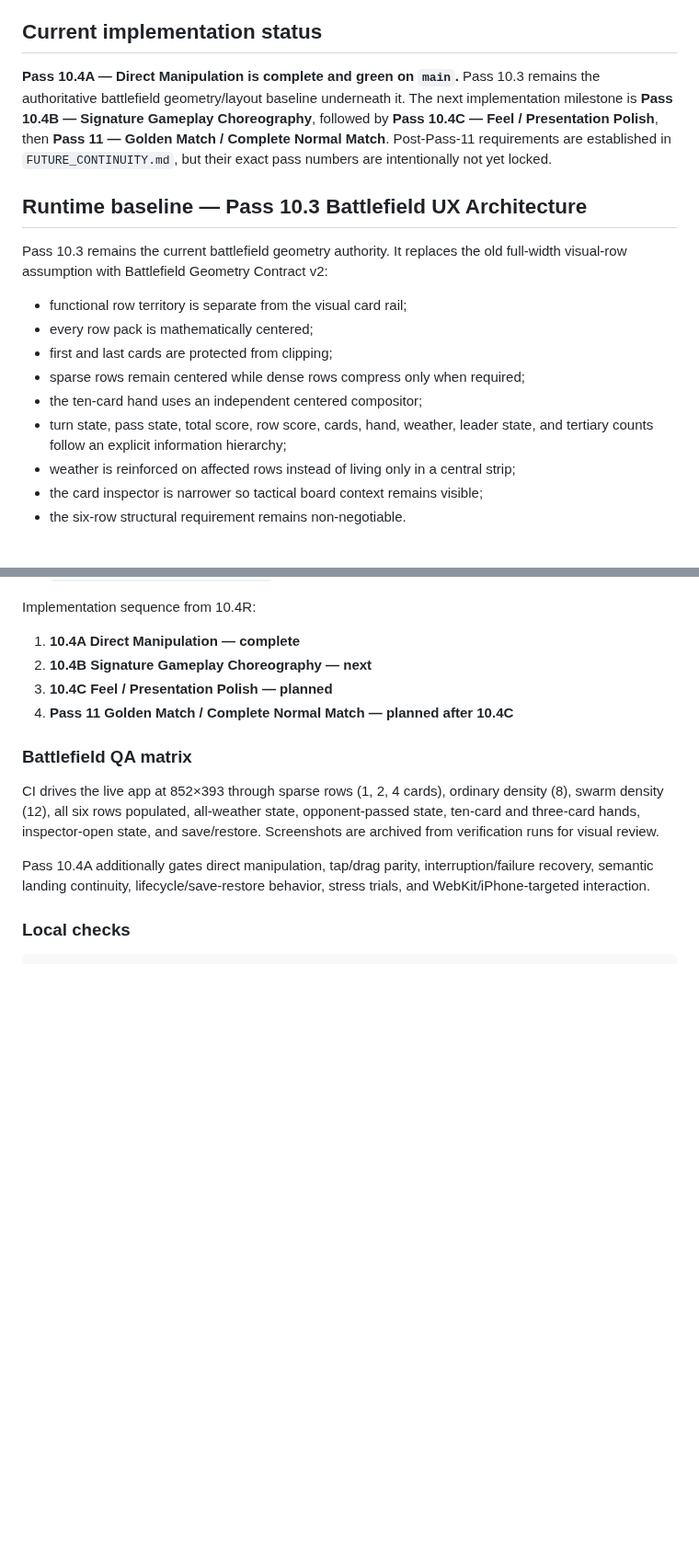
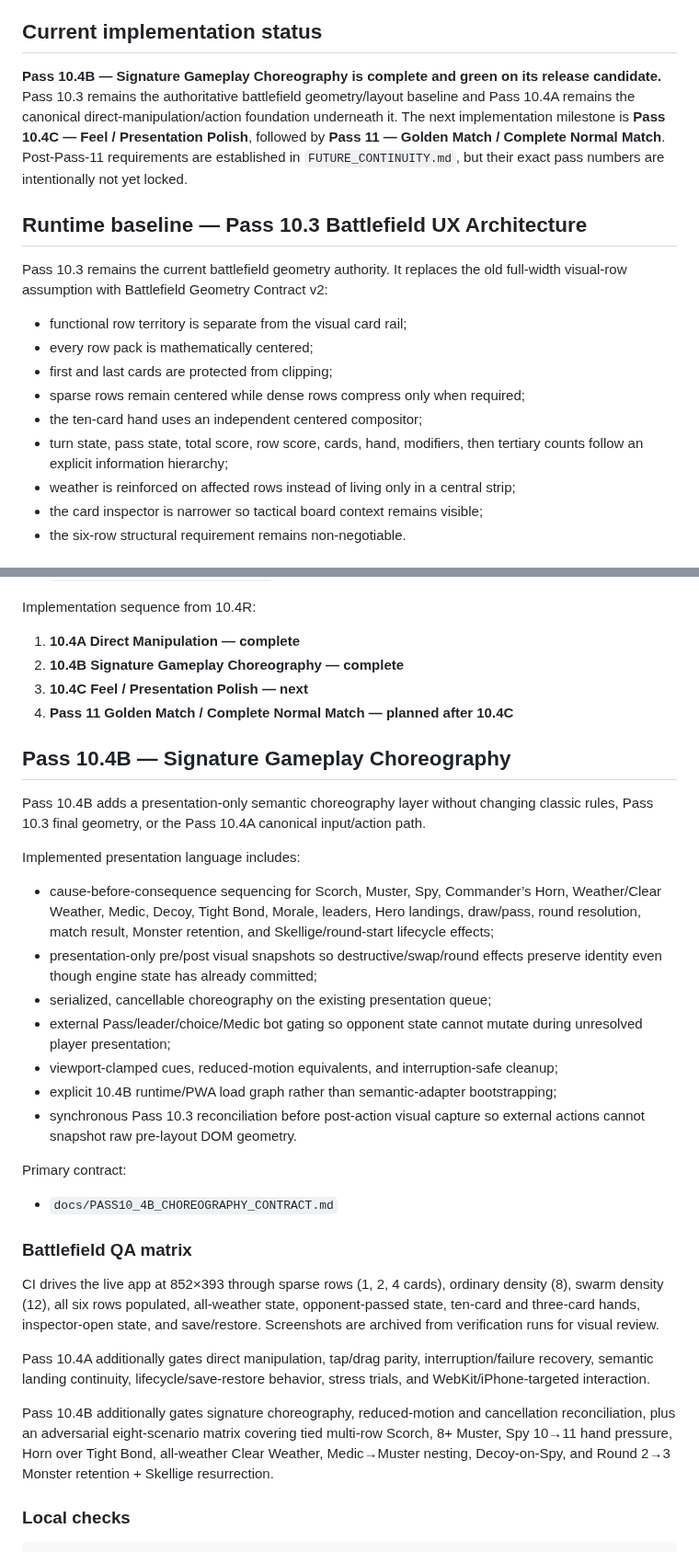
Before and after one commit to blakemgray/gwent-definitive, a Markdown page: README.md, 2 parts joined by grey strips. Shown at 92% size. Rendered like a GitHub page; blank space fills up the shorter version.

Commit message:
docs: mark Pass 10.4B complete and prepare 10.4C

```diff
--- a/README.md
+++ b/README.md
@@ -6,7 +6,7 @@ Canonical JS-first hosted build.
 
 ## Current implementation status
 
-**Pass 10.4A — Direct Manipulation is complete and green on `main`.** Pass 10.3 remains the authoritative battlefield geometry/layout baseline underneath it. The next implementation milestone is **Pass 10.4B — Signature Gameplay Choreography**, followed by **Pass 10.4C — Feel / Presentation Polish**, then **Pass 11 — Golden Match / Complete Normal Match**. Post-Pass-11 requirements are established in `FUTURE_CONTINUITY.md`, but their exact pass numbers are intentionally not yet locked.
+**Pass 10.4B — Signature Gameplay Choreography is complete and green on its release candidate.** Pass 10.3 remains the authoritative battlefield geometry/layout baseline and Pass 10.4A remains the canonical direct-manipulation/action foundation underneath it. The next implementation milestone is **Pass 10.4C — Feel / Presentation Polish**, followed by **Pass 11 — Golden Match / Complete Normal Match**. Post-Pass-11 requirements are established in `FUTURE_CONTINUITY.md`, but their exact pass numbers are intentionally not yet locked.
 
 ## Runtime baseline — Pass 10.3 Battlefield UX Architecture
 
@@ -17,7 +17,7 @@ Pass 10.3 remains the current battlefield geometry authority. It replaces the ol
 - first and last cards are protected from clipping;
 - sparse rows remain centered while dense rows compress only when required;
 - the ten-card hand uses an independent centered compositor;
-- turn state, pass state, total score, row score, cards, hand, weather, leader state, and tertiary counts follow an explicit information hierarchy;
+- turn state, pass state, total score, row score, cards, hand, modifiers, then tertiary counts follow an explicit information hierarchy;
 - weather is reinforced on affected rows instead of living only in a central strip;
 - the card inspector is narrower so tactical board context remains visible;
 - the six-row structural requirement remains non-negotiable.
@@ -49,15 +49,35 @@ Research artifacts:
 Implementation sequence from 10.4R:
 
 1. **10.4A Direct Manipulation — complete**
-2. **10.4B Signature Gameplay Choreography — next**
-3. **10.4C Feel / Presentation Polish — planned**
+2. **10.4B Signature Gameplay Choreography — complete**
+3. **10.4C Feel / Presentation Polish — next**
 4. **Pass 11 Golden Match / Complete Normal Match — planned after 10.4C**
+
+## Pass 10.4B — Signature Gameplay Choreography
+
+Pass 10.4B adds a presentation-only semantic choreography layer without changing classic rules, Pass 10.3 final geometry, or the Pass 10.4A canonical input/action path.
+
+Implemented presentation language includes:
+
+- cause-before-consequence sequencing for Scorch, Muster, Spy, Commander’s Horn, Weather/Clear Weather, Medic, Decoy, Tight Bond, Morale, leaders, Hero landings, draw/pass, round resolution, match result, Monster retention, and Skellige/round-start lifecycle effects;
+- presentation-only pre/post visual snapshots so destructive/swap/round effects preserve identity even though engine state has already committed;
+- serialized, cancellable choreography on the existing presentation queue;
+- external Pass/leader/choice/Medic bot gating so opponent state cannot mutate during unresolved player presentation;
+- viewport-clamped cues, reduced-motion equivalents, and interruption-safe cleanup;
+- explicit 10.4B runtime/PWA load graph rather than semantic-adapter bootstrapping;
+- synchronous Pass 10.3 reconciliation before post-action visual capture so external actions cannot snapshot raw pre-layout DOM geometry.
+
+Primary contract:
+
+- `docs/PASS10_4B_CHOREOGRAPHY_CONTRACT.md`
 
 ### Battlefield QA matrix
 
 CI drives the live app at 852×393 through sparse rows (1, 2, 4 cards), ordinary density (8), swarm density (12), all six rows populated, all-weather state, opponent-passed state, ten-card and three-card hands, inspector-open state, and save/restore. Screenshots are archived from verification runs for visual review.
 
 Pass 10.4A additionally gates direct manipulation, tap/drag parity, interruption/failure recovery, semantic landing continuity, lifecycle/save-restore behavior, stress trials, and WebKit/iPhone-targeted interaction.
+
+Pass 10.4B additionally gates signature choreography, reduced-motion and cancellation reconciliation, plus an adversarial eight-scenario matrix covering tied multi-row Scorch, 8+ Muster, Spy 10→11 hand pressure, Horn over Tight Bond, all-weather Clear Weather, Medic→Muster nesting, Decoy-on-Spy, and Round 2→3 Monster retention + Skellige resurrection.
 
 ### Local checks
 
```
